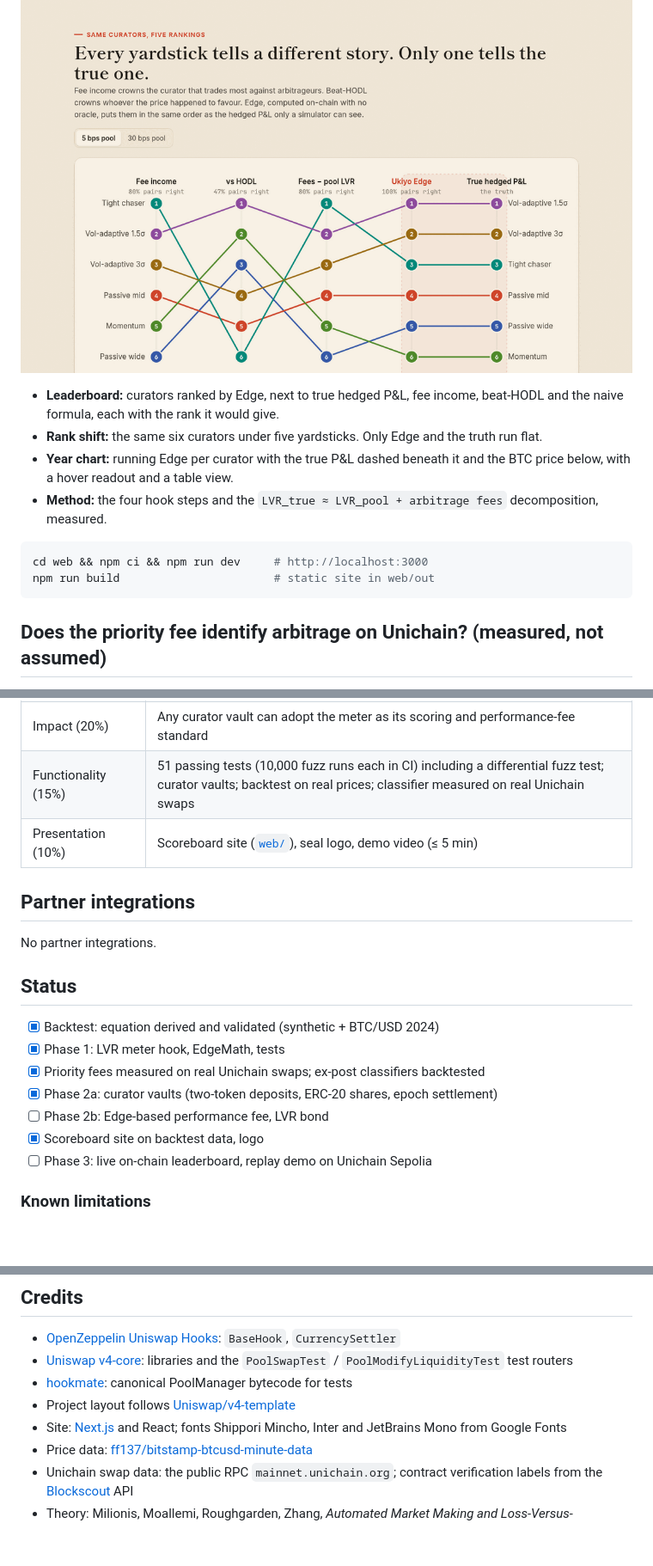
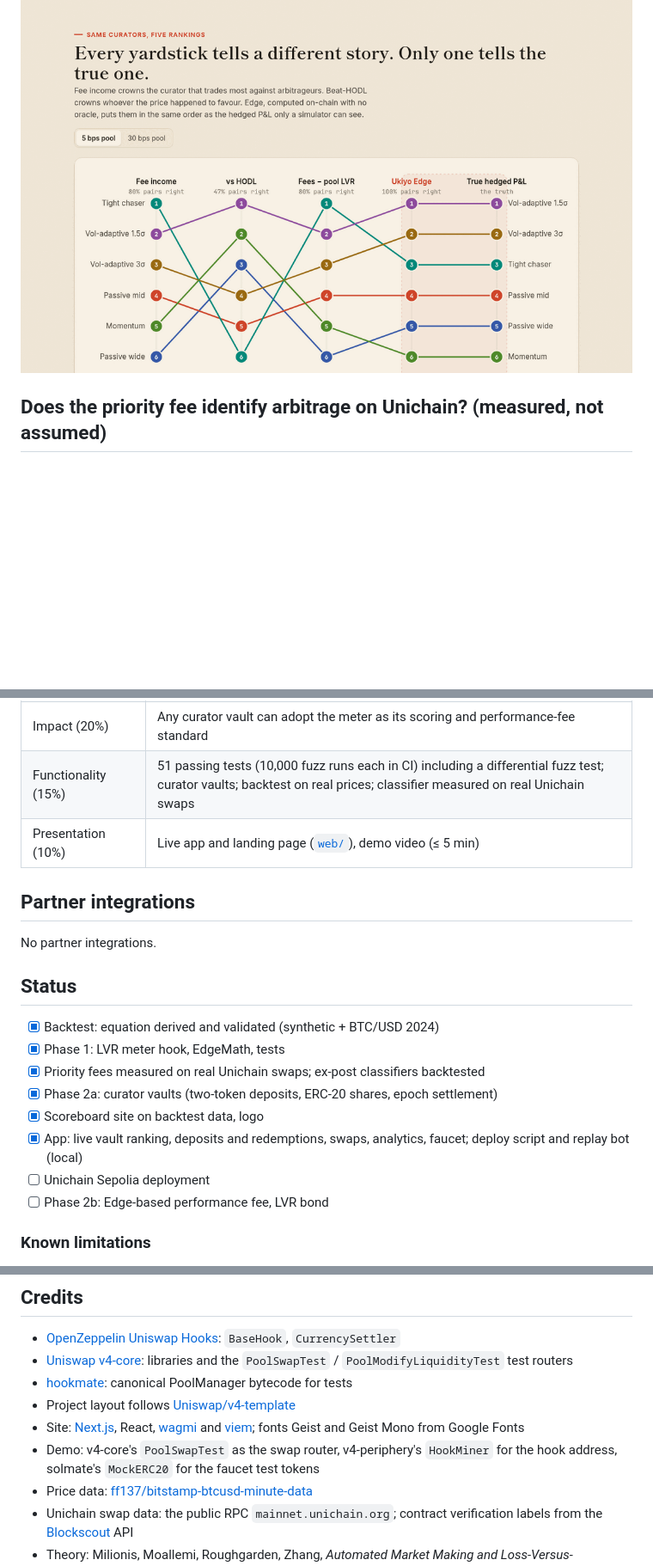
Before and after one commit to Abhist17/ukiyo, a Markdown page: README.md, 3 parts joined by grey strips. Shown at 86% size. Drawn GitHub-style; blank space fills up the shorter version.

````diff
--- a/README.md
+++ b/README.md
@@ -109,17 +143,5 @@ backtest. [`backtest/export_web.py`](backtest/export_web.py) copies the backtest
 
 ![Same curators, five rankings: only Ukiyo Edge puts them in the order of their true hedged P&L](assets/rankings.png)
-
-- **Leaderboard:** curators ranked by Edge, next to true hedged P&L, fee income, beat-HODL and the naive formula, each
-  with the rank it would give.
-- **Rank shift:** the same six curators under five yardsticks. Only Edge and the truth run flat.
-- **Year chart:** running Edge per curator with the true P&L dashed beneath it and the BTC price below, with a hover
-  readout and a table view.
-- **Method:** the four hook steps and the `LVR_true ≈ LVR_pool + arbitrage fees` decomposition, measured.
-
-```bash
-cd web && npm ci && npm run dev     # http://localhost:3000
-npm run build                       # static site in web/out
-```
 
 ## Does the priority fee identify arbitrage on Unichain? (measured, not assumed)
 
@@ -221,7 +243,7 @@ python export_web.py                       # refresh the site's data after exper
 | Unique Execution (25%) | Two marks per block, a priority-fee classifier and exact per-sleeve fee attribution, all inside the hook with no oracle |
 | Impact (20%) | Any curator vault can adopt the meter as its scoring and performance-fee standard |
 | Functionality (15%) | 51 passing tests (10,000 fuzz runs each in CI) including a differential fuzz test; curator vaults; backtest on real prices; classifier measured on real Unichain swaps |
-| Presentation (10%) | Scoreboard site ([`web/`](web/)), seal logo, demo video (≤ 5 min) |
+| Presentation (10%) | Live app and landing page ([`web/`](web/)), demo video (≤ 5 min) |
 
 ## Partner integrations
 
@@ -233,9 +255,10 @@ No partner integrations.
 - [x] Phase 1: LVR meter hook, EdgeMath, tests
 - [x] Priority fees measured on real Unichain swaps; ex-post classifiers backtested
 - [x] Phase 2a: curator vaults (two-token deposits, ERC-20 shares, epoch settlement)
+- [x] Scoreboard site on backtest data, logo
+- [x] App: live vault ranking, deposits and redemptions, swaps, analytics, faucet; deploy script and replay bot (local)
+- [ ] Unichain Sepolia deployment
 - [ ] Phase 2b: Edge-based performance fee, LVR bond
-- [x] Scoreboard site on backtest data, logo
-- [ ] Phase 3: live on-chain leaderboard, replay demo on Unichain Sepolia
 
 ### Known limitations
 
@@ -257,7 +280,8 @@ No partner integrations.
   test routers
 - [hookmate](https://github.com/akshatmittal/hookmate): canonical PoolManager bytecode for tests
 - Project layout follows [Uniswap/v4-template](https://github.com/Uniswap/v4-template)
-- Site: [Next.js](https://nextjs.org) and React; fonts Shippori Mincho, Inter and JetBrains Mono from Google Fonts
+- Site: [Next.js](https://nextjs.org), React, [wagmi](https://wagmi.sh) and [viem](https://viem.sh); fonts Geist and Geist Mono from Google Fonts
+- Demo: v4-core's `PoolSwapTest` as the swap router, v4-periphery's `HookMiner` for the hook address, solmate's `MockERC20` for the faucet test tokens
 - Price data: [ff137/bitstamp-btcusd-minute-data](https://github.com/ff137/bitstamp-btcusd-minute-data)
 - Unichain swap data: the public RPC `mainnet.unichain.org`; contract verification labels from the
   [Blockscout](https://unichain.blockscout.com) API
````
Also changed, not shown: other parts of README.md (+38 -4 lines), assets/app.png (added).
